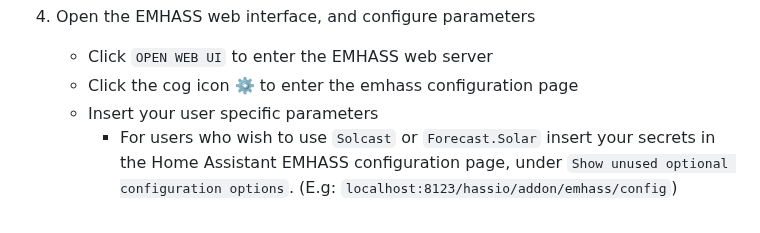
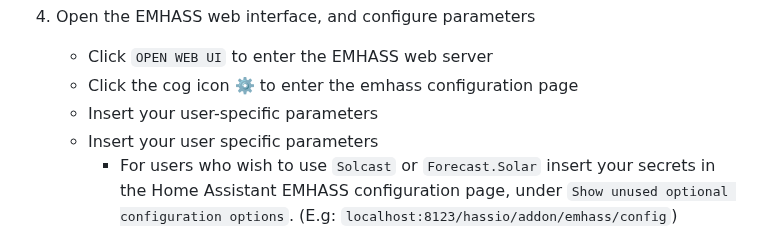
Before and after one commit to davidusb-geek/emhass-add-on, a Markdown page: README.md, the part around the change. GitHub-like rendering.

Commit message:
Update README.md
Co-authored-by: sourcery-ai[bot] <58596630+sourcery-ai[bot]@users.noreply.github.com>

```diff
--- a/README.md
+++ b/README.md
@@ -71,6 +71,7 @@ Click on `install`, the installation may take some time depending on your hardwa
 5) Open the EMHASS web interface, and configure parameters
     - Click `OPEN WEB UI` to enter the EMHASS web server
     - Click the cog icon ⚙️  to enter the emhass configuration page
+    - Insert your user-specific parameters
     - Insert your user specific parameters
       - For users who wish to use `Solcast` or `Forecast.Solar` insert your secrets in the Home Assistant EMHASS configuration page, under `Show unused optional configuration options`. (E.g: `localhost:8123/hassio/addon/emhass/config`)
 
```
